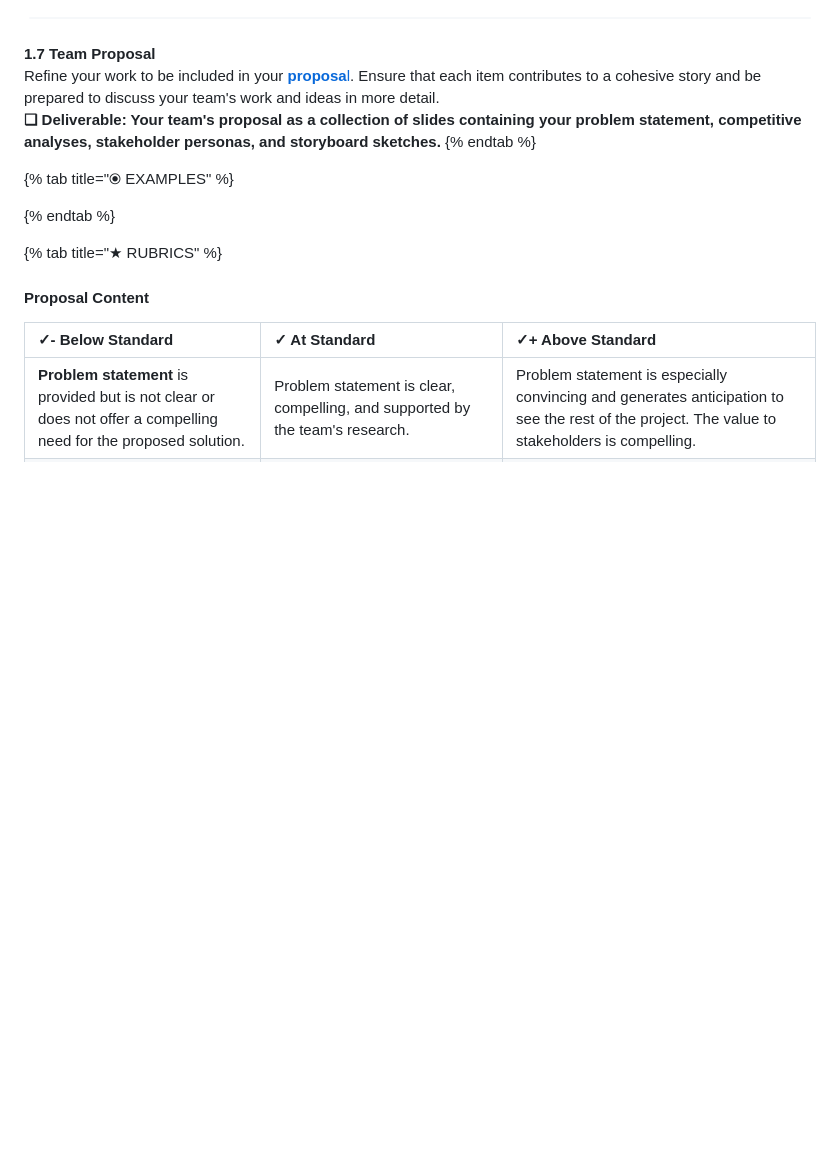
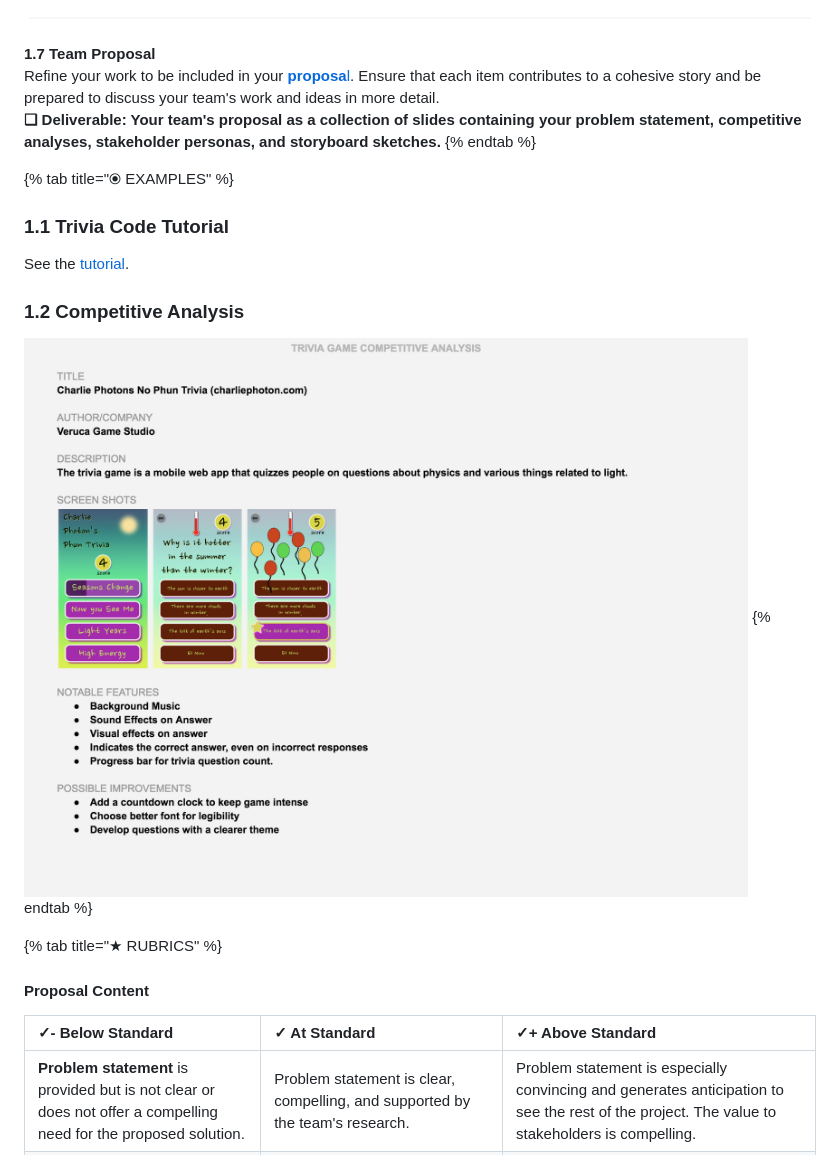
Before and after one commit to idewcomputing/project-trivia-health, a Markdown page: project-instructions/1-discover-and-define-problem.md, the part around the change. Rendered like a GitHub page; pictures changed too: .gitbook/assets/competitiveanalysisexample.png (added); blank space fills up the shorter version.

Commit message:
GitBook: [master] one page and one asset modified

```diff
--- a/project-instructions/1-discover-and-define-problem.md
+++ b/project-instructions/1-discover-and-define-problem.md
@@ -50,7 +50,13 @@ Refine your work to be included in your [**proposa**l](https://docs.idew.org/pri
 {% endtab %}
 
 {% tab title="⦿ EXAMPLES" %}
+### 1.1 Trivia Code Tutorial
 
+   See the [tutorial](https://docs.idew.org/code-trivia/tutorial/overview-of-code-template).
+
+### **1.2 Competitive Analysis**
+
+![](../.gitbook/assets/competitiveanalysisexample.png)
 {% endtab %}
 
 {% tab title="★  RUBRICS" %}
```
